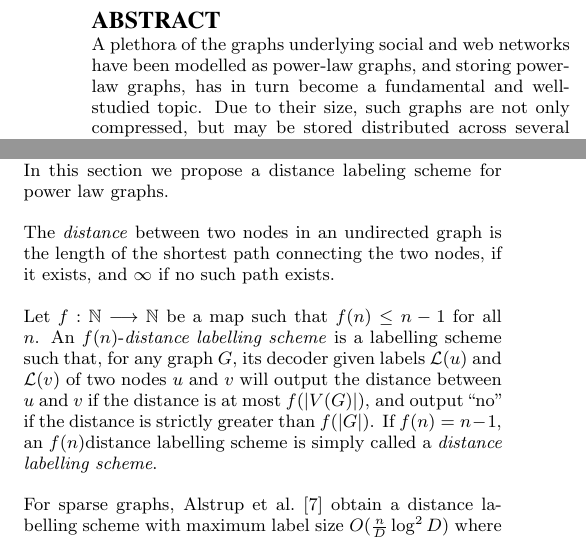
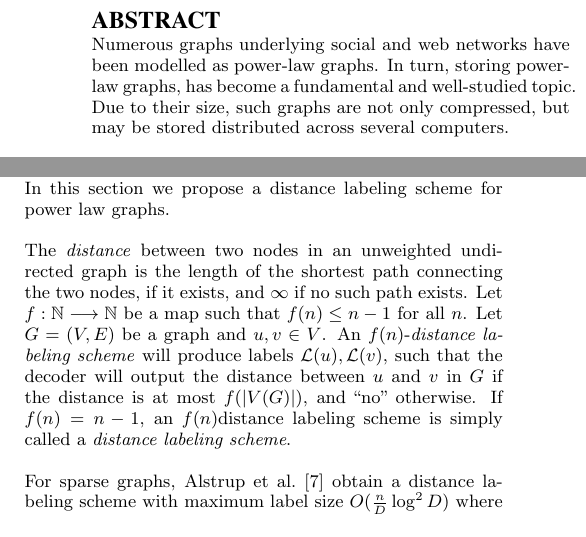
Before and after one commit to noyrotbart/PowerLaw, a LaTeX paper (Power law/WWW.tex, which reads Power law/Distance.tex): two parts of the columns of pages 1 and 6 of 13, joined at a grey line, cut so that both start at the same text. Compiled offline with pdfLaTeX.

Commit message:
Writing style

```diff
--- a/Power law/Distance.tex
+++ b/Power law/Distance.tex
@@ -2,18 +2,15 @@
 \section{A distance labeling scheme}\label{Sec:Distance}
 In this section we propose a distance labeling scheme for power law graphs.
 
-The \emph{distance} between two nodes in an undirected graph is the length of the shortest path connecting
-the two nodes, if it exists, and $\infty$ if no such path exists.
-
-Let $f : \mathbb{N} \longrightarrow \mathbb{N}$ be a map such that
-$f(n) \leq  n -1$ for all $n$. An $f(n)$-\emph{distance labelling scheme} is a labelling
-scheme such that, for any graph $G$, its decoder given labels $\mathcal{L}(u)$ and $\mathcal{L}(v)$ of two nodes $u$ and $v$
-will output the distance between $u$ and $v$ if the distance is at most $f(\vert V(G) \vert)$, and output ``no'' if the distance
-is  strictly greater than $f(\vert G \vert)$. If $f(n) = n-1$,
-an $f(n)$distance labelling scheme is simply called a \emph{distance labelling scheme}.
+The \emph{distance} between two nodes in an unweighted undirected graph is the length of the shortest path connecting
+the two nodes, if it exists, and $\infty$ if no such path exists. Let $f : \mathbb{N} \longrightarrow \mathbb{N}$ be a map such that
+$f(n) \leq  n -1$ for all $n$.
+Let $G=(V,E)$ be a graph and  $u,v \in V$.
+An $f(n)$-\emph{distance labeling scheme}  will produce labels $\la(u),\la(v)$, such that the decoder will output the distance between $u$ and $v$ in $G$ if the distance is at most $f(\vert V(G) \vert)$, and ``no'' otherwise.
+If $f(n) = n-1$, an $f(n)$distance labeling scheme is simply called a \emph{distance labeling scheme}.
 
 For sparse graphs,
-Alstrup et al.\ \cite{DBLP:journals/corr/AlstrupDKP15} obtain a distance labelling scheme with maximum label size
+Alstrup et al.\ \cite{DBLP:journals/corr/AlstrupDKP15} obtain a distance labeling scheme with maximum label size
 $O(\frac{n}{D} \log^2 D)$ where $D = (\log n)/(\log \frac{m+n}{n})$ and $m$ is the number of edges
 in the graph.   Gawrychowski et al.\ obtain an upper bond of \cite{DBLP:journals/corr/GawrychowskiKU15}
 $O(\frac{n}{D} \log D)$ with sub-linear decoding time. Few general results on lower bounds exist. The lower bound of $\Omega(\sqrt{n})$ for adjacency given in the present paper is trivially also a lower bound for distance; for total label size, the best known lower bound remains $\Omega(n^{3/2})$ as proved by Gavoille et al.~\cite{Gavoille2001}.
--- a/Power law/WWW.tex
+++ b/Power law/WWW.tex
@@ -32,8 +32,8 @@
 \date{28 September 2015}
 \maketitle
 \begin{abstract}
-A plethora of the graphs underlying social and web networks  have been modelled as power-law graphs, and
-storing  power-law graphs, has in turn become  a fundamental and  well-studied topic.
+Numerous graphs underlying social and web networks  have been modelled as power-law graphs.
+In turn, storing power-law graphs, has become  a fundamental and  well-studied topic.
 Due to their size, such graphs are not only compressed, but may be stored distributed across several computers.
 
 We study the storage of  power-law graphs in a completely distributed manner, using the well-known algorithmic technique of \emph{adjacency labeling schemes}.
```
Also changed, not shown: Power law/Distance.tex (16 more changed lines).
